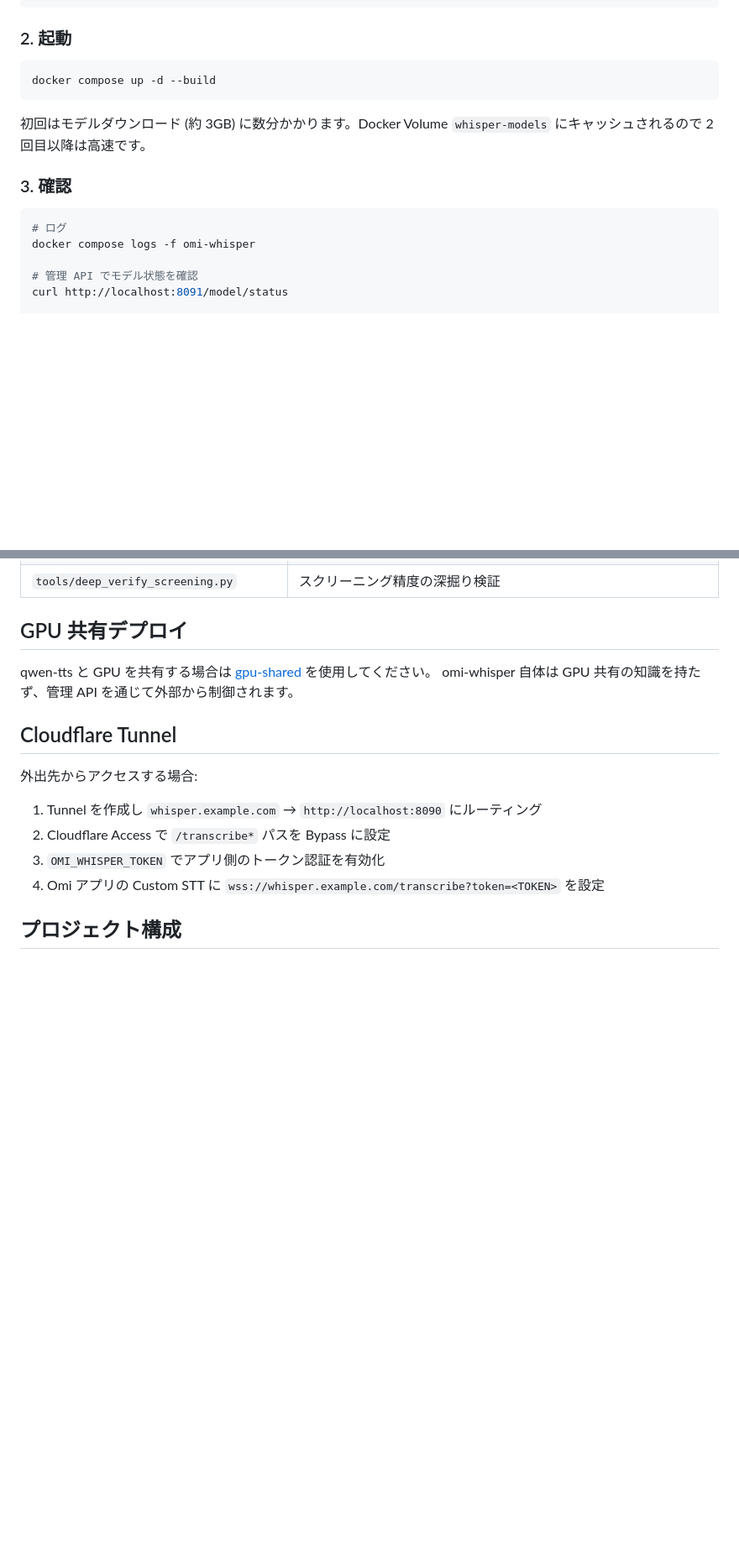
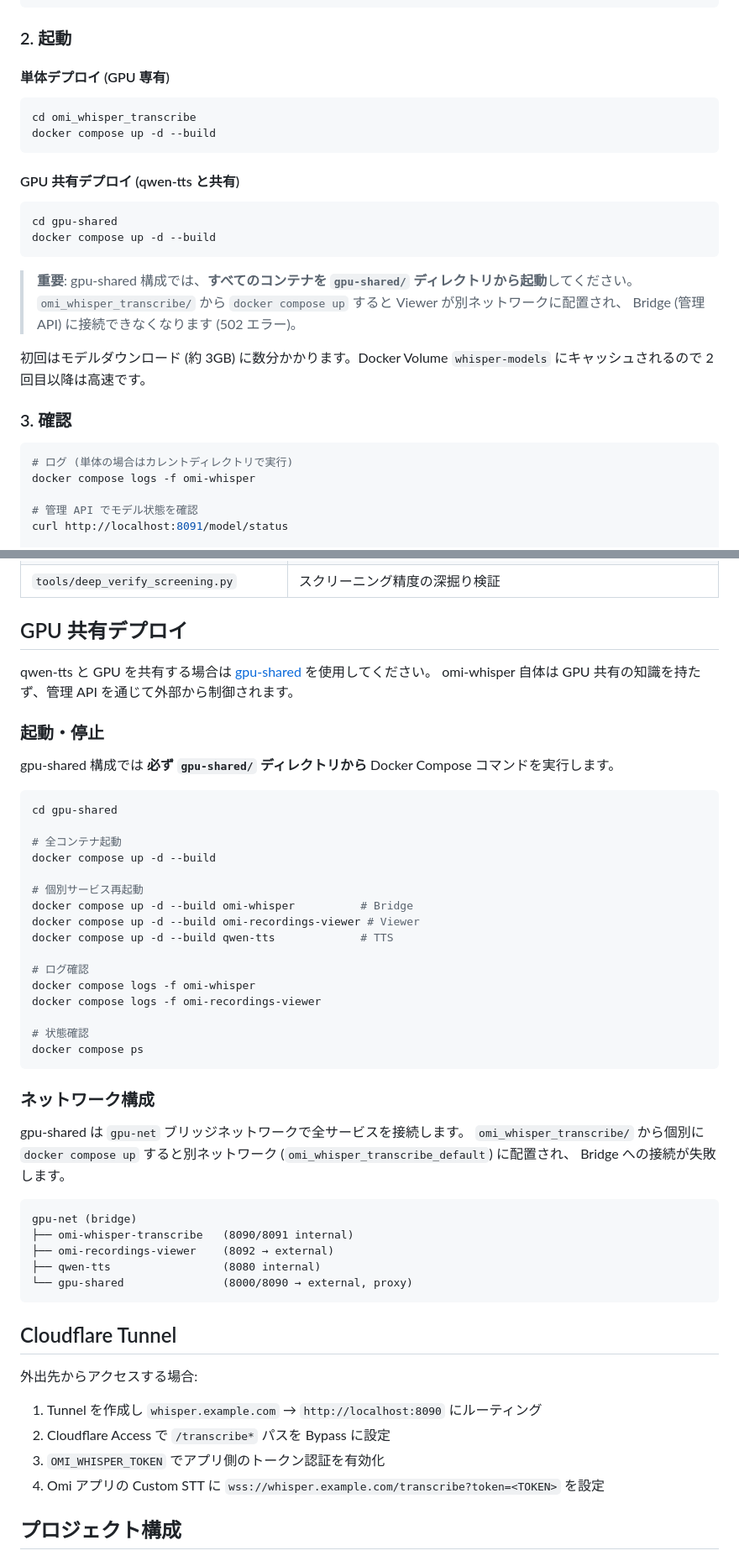
Before and after one commit to ysugata/omi-whisper-transcribe, a Markdown page: README.md, 2 parts joined by grey strips. Shown at 84% size. GitHub-like rendering; blank space fills up the shorter version.

Commit message:
Add gpu-shared Docker startup instructions to README.md and CLAUDE.md
Document that all docker compose commands must be run from gpu-shared/
directory to ensure containers join the same gpu-net network. Running
from omi_whisper_transcribe/ causes the Viewer to be placed on a
separate network, breaking Bridge connectivity (502 errors).

Co-Authored-By: Claude Opus 4.6 <noreply@anthropic.com>

````diff
--- a/README.md
+++ b/README.md
@@ -65,16 +65,30 @@ cp .env.example .env
 
 ### 2. 起動
 
+#### 単体デプロイ (GPU 専有)
+
 ```bash
+cd omi_whisper_transcribe
 docker compose up -d --build
 ```
+
+#### GPU 共有デプロイ (qwen-tts と共有)
+
+```bash
+cd gpu-shared
+docker compose up -d --build
+```
+
+> **重要**: gpu-shared 構成では、**すべてのコンテナを `gpu-shared/` ディレクトリから起動**してください。
+> `omi_whisper_transcribe/` から `docker compose up` すると Viewer が別ネットワークに配置され、
+> Bridge (管理 API) に接続できなくなります (502 エラー)。
 
 初回はモデルダウンロード (約 3GB) に数分かかります。Docker Volume `whisper-models` にキャッシュされるので 2 回目以降は高速です。
 
 ### 3. 確認
 
 ```bash
-# ログ
+# ログ (単体の場合はカレントディレクトリで実行)
 docker compose logs -f omi-whisper
 
 # 管理 API でモデル状態を確認
@@ -747,6 +761,43 @@ Step 2: Knowledge Card 抽出 (KC_EXTRACTION_SCHEMA)
 qwen-tts と GPU を共有する場合は [gpu-shared](../gpu-shared/) を使用してください。
 omi-whisper 自体は GPU 共有の知識を持たず、管理 API を通じて外部から制御されます。
 
+### 起動・停止
+
+gpu-shared 構成では **必ず `gpu-shared/` ディレクトリから** Docker Compose コマンドを実行します。
+
+```bash
+cd gpu-shared
+
+# 全コンテナ起動
+docker compose up -d --build
+
+# 個別サービス再起動
+docker compose up -d --build omi-whisper          # Bridge
+docker compose up -d --build omi-recordings-viewer # Viewer
+docker compose up -d --build qwen-tts             # TTS
+
+# ログ確認
+docker compose logs -f omi-whisper
+docker compose logs -f omi-recordings-viewer
+
+# 状態確認
+docker compose ps
+```
+
+### ネットワーク構成
+
+gpu-shared は `gpu-net` ブリッジネットワークで全サービスを接続します。
+`omi_whisper_transcribe/` から個別に `docker compose up` すると別ネットワーク (`omi_whisper_transcribe_default`) に配置され、
+Bridge への接続が失敗します。
+
+```
+gpu-net (bridge)
+├── omi-whisper-transcribe   (8090/8091 internal)
+├── omi-recordings-viewer    (8092 → external)
+├── qwen-tts                 (8080 internal)
+└── gpu-shared               (8000/8090 → external, proxy)
+```
+
 ## Cloudflare Tunnel
 
 外出先からアクセスする場合:
````
Also changed, not shown: CLAUDE.md (+12 -6 lines).
